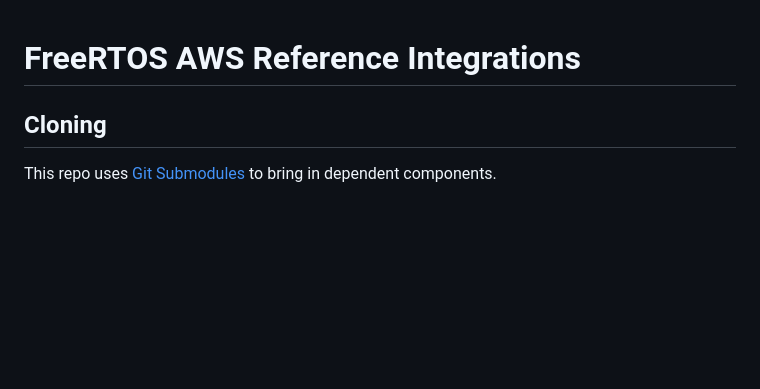
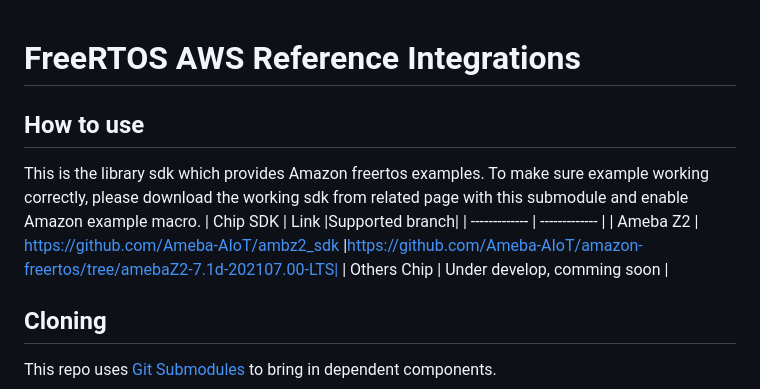
Before and after one commit to lu04-wang/amazon-freertos-new, a Markdown page: README.md, the part around the change. Drawn GitHub-style; blank space fills up the shorter version.

```diff
--- a/README.md
+++ b/README.md
@@ -1,4 +1,10 @@
 # FreeRTOS AWS Reference Integrations
+## How to use
+This is the library sdk which provides Amazon freertos examples. To make sure example working correctly, please download the working sdk from related page with this submodule and enable Amazon example macro.
+| Chip SDK  | Link |Supported branch|
+| ------------- | ------------- |
+| Ameba Z2  | https://github.com/Ameba-AIoT/ambz2_sdk |https://github.com/Ameba-AIoT/amazon-freertos/tree/amebaZ2-7.1d-202107.00-LTS|
+| Others Chip  | Under develop, comming soon  |
 
 ## Cloning
 This repo uses [Git Submodules](https://git-scm.com/book/en/v2/Git-Tools-Submodules) to bring in dependent components.
```
